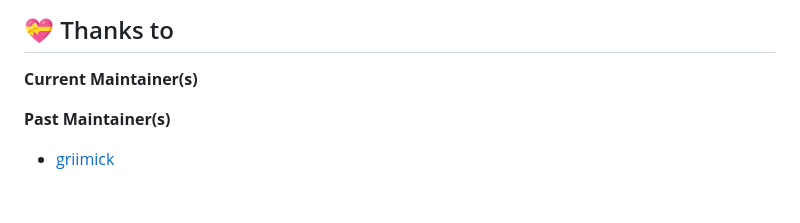
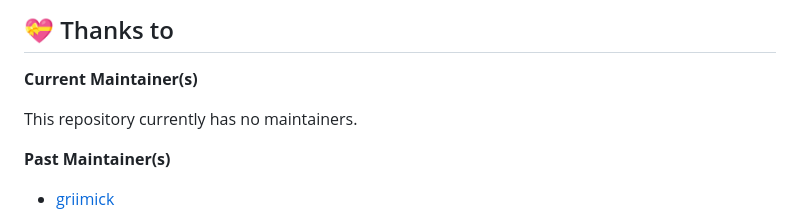
Before and after one commit to catppuccin/codemirror, a Markdown page: README.md, the part around the change. Drawn GitHub-style; blank space fills up the shorter version.

```diff
--- a/README.md
+++ b/README.md
@@ -66,6 +66,8 @@ Check out the [demo](demo) for reference.
 
 **Current Maintainer(s)**
 
+This repository currently has no maintainers.
+
 **Past Maintainer(s)**
 
 -   [griimick](https://github.com/griimick)
```
